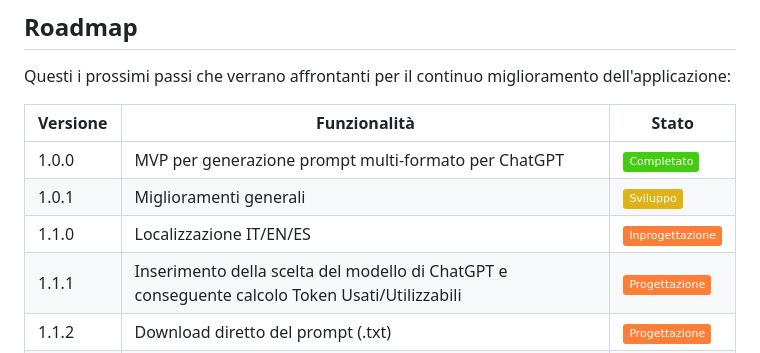
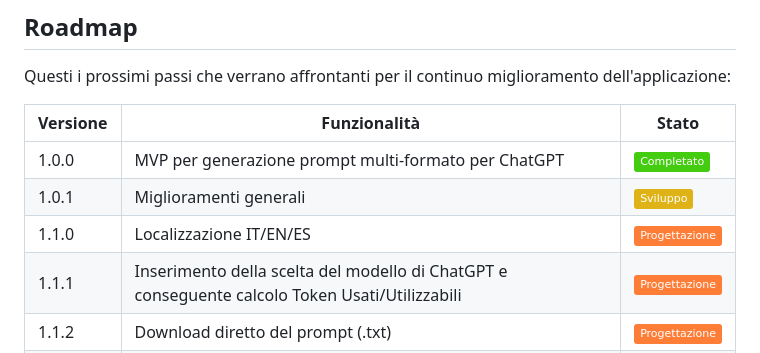
Before and after one commit to StormMX/prompt-rail, a Markdown page: README.md, the part around the change. GitHub-like rendering; badges without logos.

Commit message:
Aggiornamento README.md

```diff
--- a/README.md
+++ b/README.md
@@ -55,7 +55,7 @@ Questi i prossimi passi che verrano affrontanti per il continuo miglioramento de
 |----------|------------------------------------------------------------------------------------------------|--------------------------------------------------------------|
 | 1.0.0    | MVP per generazione prompt multi-formato per ChatGPT                                           | ![done](https://img.shields.io/badge/Completato-brightgreen) |
 | 1.0.1    | Miglioramenti generali                                                                         | ![wip](https://img.shields.io/badge/Sviluppo-yellow)         |
-| 1.1.0    | Localizzazione IT/EN/ES                                                                        | ![todo](https://img.shields.io/badge/Inprogettazione-orange) |
+| 1.1.0    | Localizzazione IT/EN/ES                                                                        | ![todo](https://img.shields.io/badge/Progettazione-orange) |
 | 1.1.1    | Inserimento della scelta del modello di ChatGPT e conseguente calcolo Token Usati/Utilizzabili | ![todo](https://img.shields.io/badge/Progettazione-orange)   |
 | 1.1.2    | Download diretto del prompt (.txt)                                                             | ![todo](https://img.shields.io/badge/Progettazione-orange)   |
 | 1.1.3    | Inserimento di nuovi campi di input per miglioramento della risposta                           | ![todo](https://img.shields.io/badge/Progettazione-orange)   |
```
